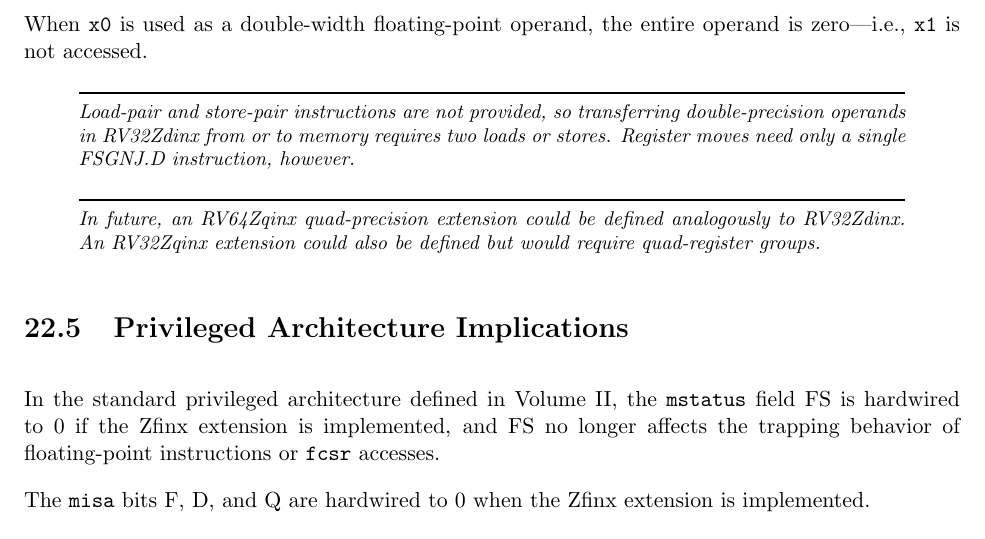
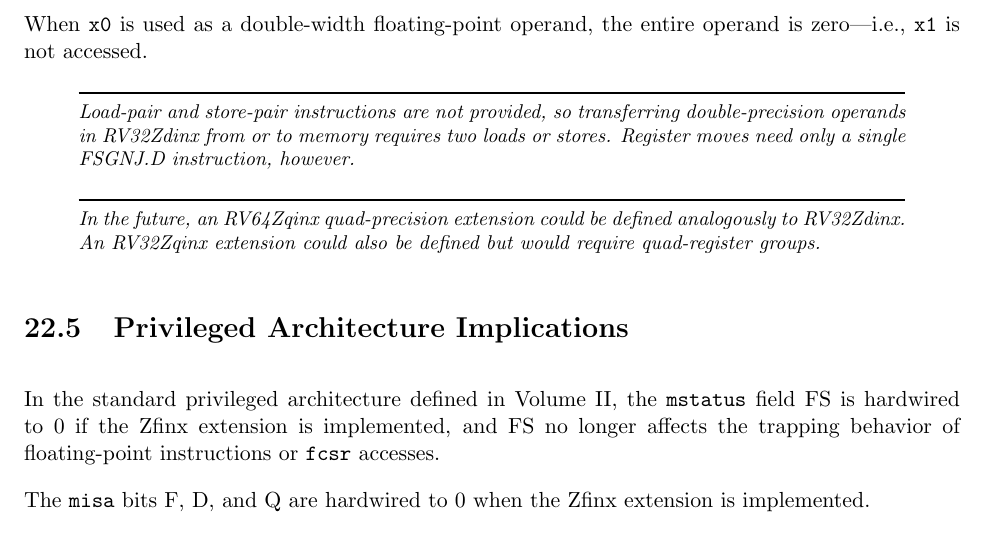
Before and after one commit to riscv/riscv-isa-manual, a LaTeX thesis (src/riscv-spec.tex, which reads src/zfinx.tex): part of page 145 of 234, cut so that both start at the same text. Compiled offline with pdfLaTeX.

Commit message:
Update src/zfinx.tex
Co-authored-by: Paul Donahue <48959409+pdonahue-ventana@users.noreply.github.com>

```diff
--- a/src/zfinx.tex
+++ b/src/zfinx.tex
@@ -112,7 +112,7 @@ Register moves need only a single FSGNJ.D instruction, however.
 \end{commentary}
 
 \begin{commentary}
-In future, an RV64Zqinx quad-precision extension could be defined analogously
+In the future, an RV64Zqinx quad-precision extension could be defined analogously
 to RV32Zdinx.
 An RV32Zqinx extension could also be defined but would require
 quad-register groups.
```
